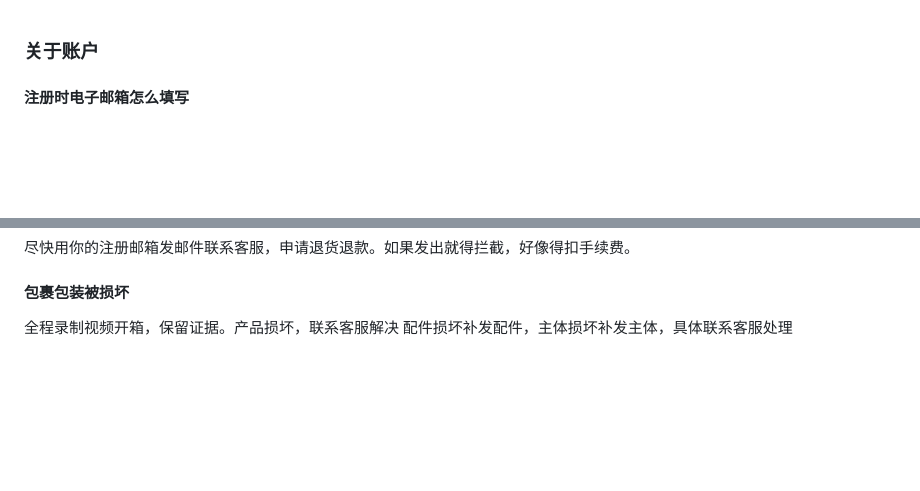
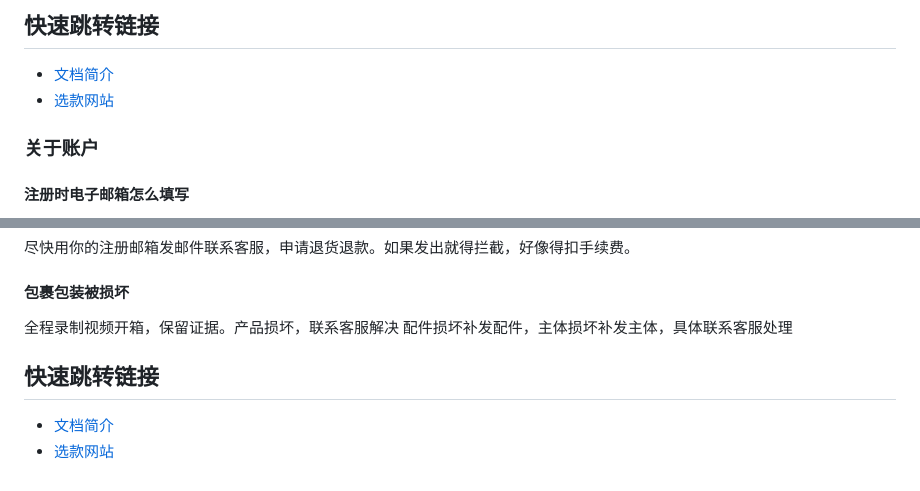
Before and after one commit to guaishoux/guaishoux.github.io, a Markdown page: use/faq.md, 2 parts joined by grey strips. Drawn GitHub-style; blank space fills up the shorter version.

```diff
--- a/use/faq.md
+++ b/use/faq.md
@@ -1,3 +1,7 @@
+## 快速跳转链接
+* [文档简介](/)
+ * [选款网站](/use/xuankuan)
+
 ### 关于账户
 #### 注册时电子邮箱怎么填写
 电子邮箱是一个电子版的信件邮箱，通常来说，国内大多数使用短信通知。而国外恰恰相反大多数使用邮件通知各种信息。
@@ -82,3 +86,10 @@ USDT数字货币可以通过欧意交易所购买，相当于支服宝，需要
 #### 包裹包装被损坏
 全程录制视频开箱，保留证据。产品损坏，联系客服解决
 配件损坏补发配件，主体损坏补发主体，具体联系客服处理
+
+
+
+
+## 快速跳转链接
+* [文档简介](/)
+ * [选款网站](/use/xuankuan)
```
